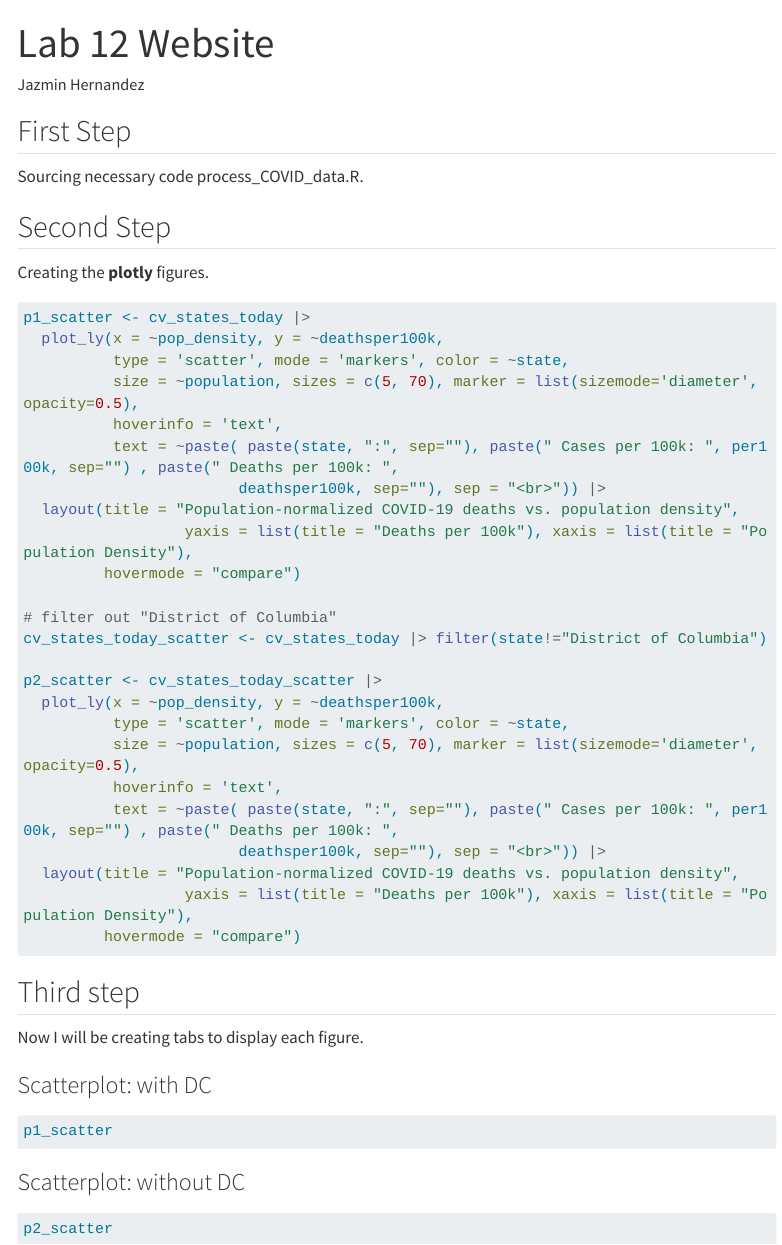
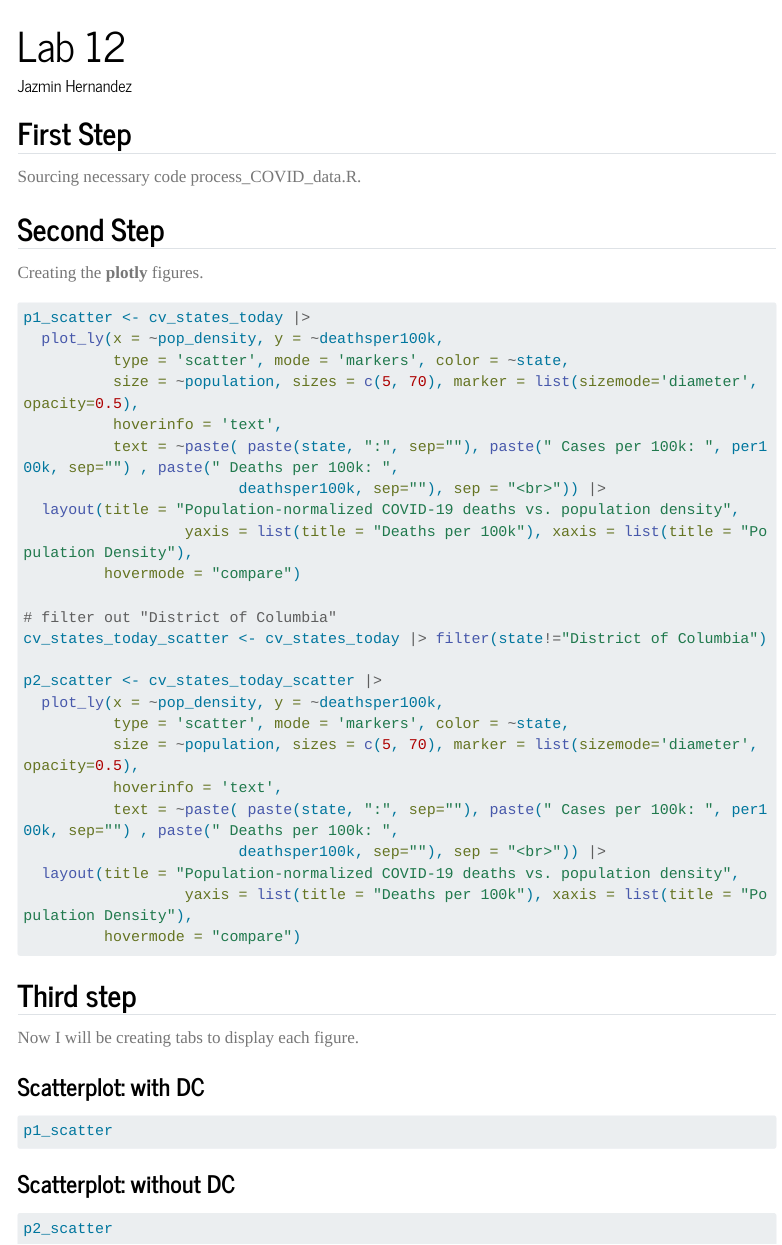
Before and after one commit to jhernandez3609/Lab-12-Website, a Quarto document (index.qmd): the page in a window 1100 px wide, from its top. Rendered offline with R 4.5, knitr and Pandoc in place of Quarto, with nearby package versions; the code chunks are not run, so their results and figures are left out; menus at the side of the page are left out; long lines of code are wrapped.

Commit message:
minor changes

```diff
--- a/_quarto.yml
+++ b/_quarto.yml
@@ -11,7 +11,7 @@ website:
 
 format:
   html:
-    theme: cosmo
+    theme: journal
     css: styles.css
     toc: true
 
--- a/index.qmd
+++ b/index.qmd
@@ -1,5 +1,5 @@
 ---
-title: "Lab 12 Website"
+title: "Lab 12"
 author: "Jazmin Hernandez"
 output:
     html_document:
```
